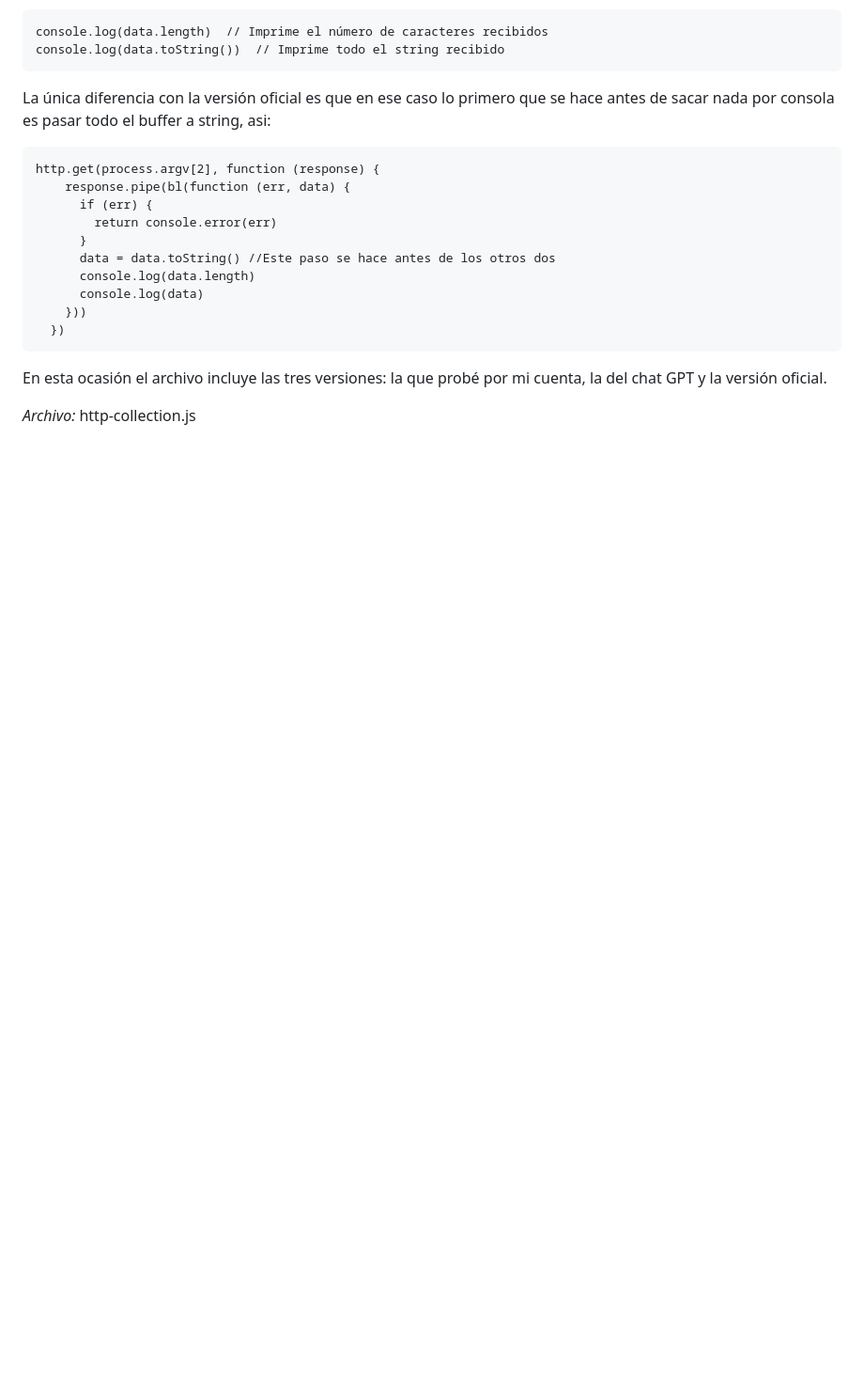
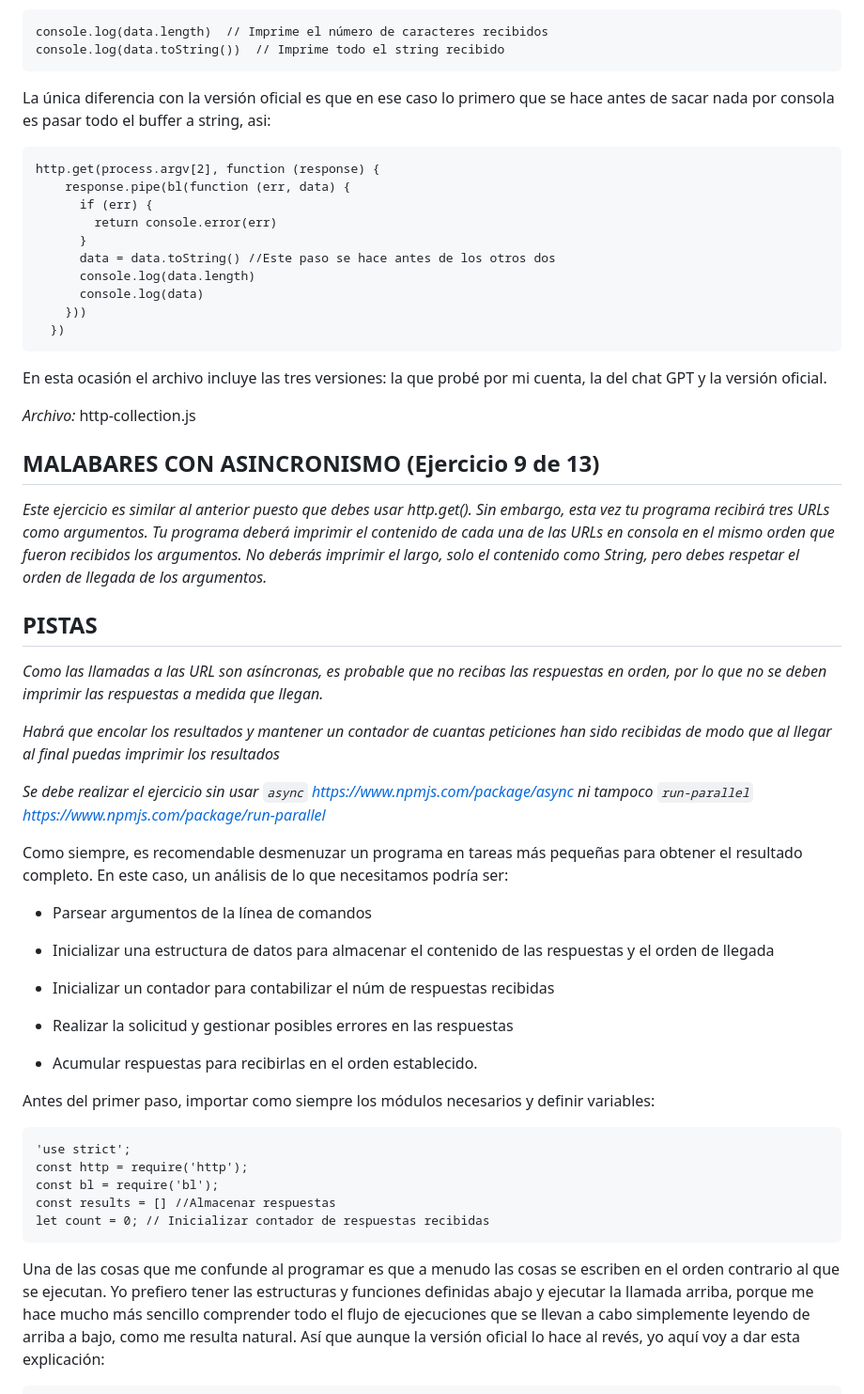
Before and after one commit to ehdinayan/JavaScriptRepo, a Markdown page: NodeSchool/LearnYouNode/Readme.md, the part around the change printed below. Shown: that part at 94% size. GitHub-like rendering; blank space fills up the shorter version.

Commit message:
Malabares con asincronismo completado!

````diff
--- a/NodeSchool/LearnYouNode/Readme.md
+++ b/NodeSchool/LearnYouNode/Readme.md
@@ -335,3 +335,39 @@ En el archivo como siempre se incluyen las dos versiones, pero la única diferen
 En esta ocasión el archivo incluye las tres versiones: la que probé por mi cuenta, la del chat GPT y la versión oficial.
 
 *Archivo:* http-collection.js
+
+## MALABARES CON ASINCRONISMO (Ejercicio 9 de 13)
+
+*Este ejercicio es similar al anterior puesto que debes usar http.get(). Sin embargo, esta vez tu programa recibirá tres URLs como argumentos. Tu programa deberá imprimir el contenido de cada una de las URLs en consola en el mismo orden que fueron recibidos los argumentos. No deberás imprimir el largo, solo el contenido como String, pero debes respetar el orden de llegada de los argumentos.*
+
+## PISTAS
+
+*Como las llamadas a las URL son asíncronas, es probable que no recibas las respuestas en orden, por lo que no se deben imprimir las respuestas a medida que llegan.*
+
+*Habrá que encolar los resultados y mantener un contador de cuantas peticiones han sido recibidas de modo que al llegar al final puedas imprimir los resultados*
+
+*Se debe realizar el ejercicio sin usar `async` https://www.npmjs.com/package/async ni tampoco `run-parallel` https://www.npmjs.com/package/run-parallel*
+
+Como siempre, es recomendable desmenuzar un programa en tareas más pequeñas para obtener el resultado completo. En este caso, un análisis de lo que necesitamos podría ser:
+
+- Parsear argumentos de la línea de comandos
+
+- Inicializar una estructura de datos para almacenar el contenido de las respuestas y el orden de llegada
+
+- Inicializar un contador para contabilizar el núm de respuestas recibidas
+
+- Realizar la solicitud y gestionar posibles errores en las respuestas
+
+- Acumular respuestas para recibirlas en el orden establecido.
+
+Antes del primer paso, importar como siempre los módulos necesarios y definir variables:
+
+```
+'use strict';
+const http = require('http');
+const bl = require('bl');
+const results = [] //Almacenar respuestas
+let count = 0; // Inicializar contador de respuestas recibidas
+```
+Una de las cosas que me confunde al programar es que a menudo las cosas se escriben en el orden contrario al que se ejecutan. Yo prefiero tener las estructuras y funciones definidas abajo y ejecutar la llamada arriba, porque me hace mucho más sencillo comprender todo el flujo de ejecuciones que se llevan a cabo simplemente leyendo de arriba a bajo, como me resulta natural. Así que aunque la versión oficial lo hace al revés, yo aquí voy a dar esta explicación:
+
````
Also changed, not shown: other parts of NodeSchool/LearnYouNode/Readme.md (+46 -0 lines).
